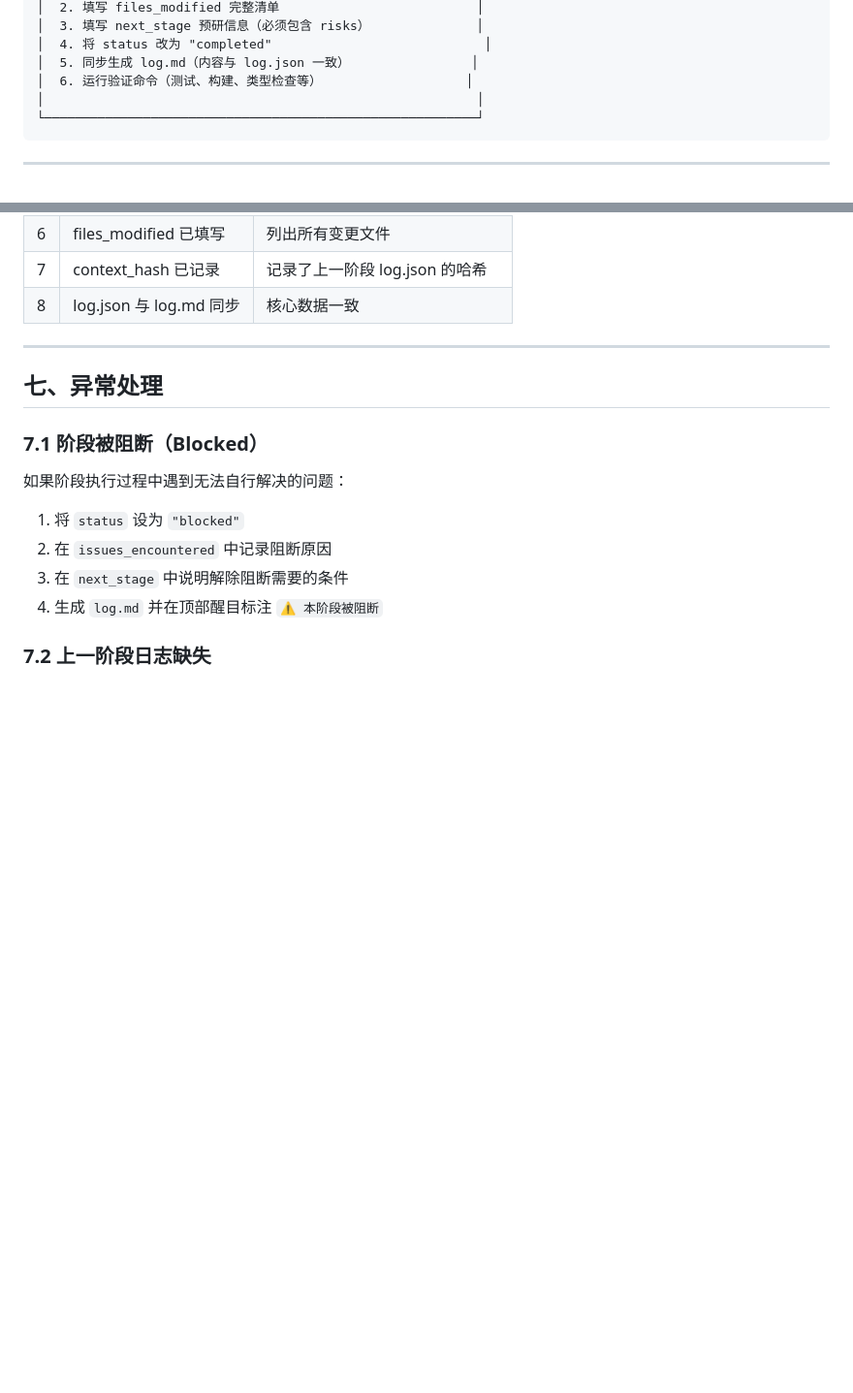
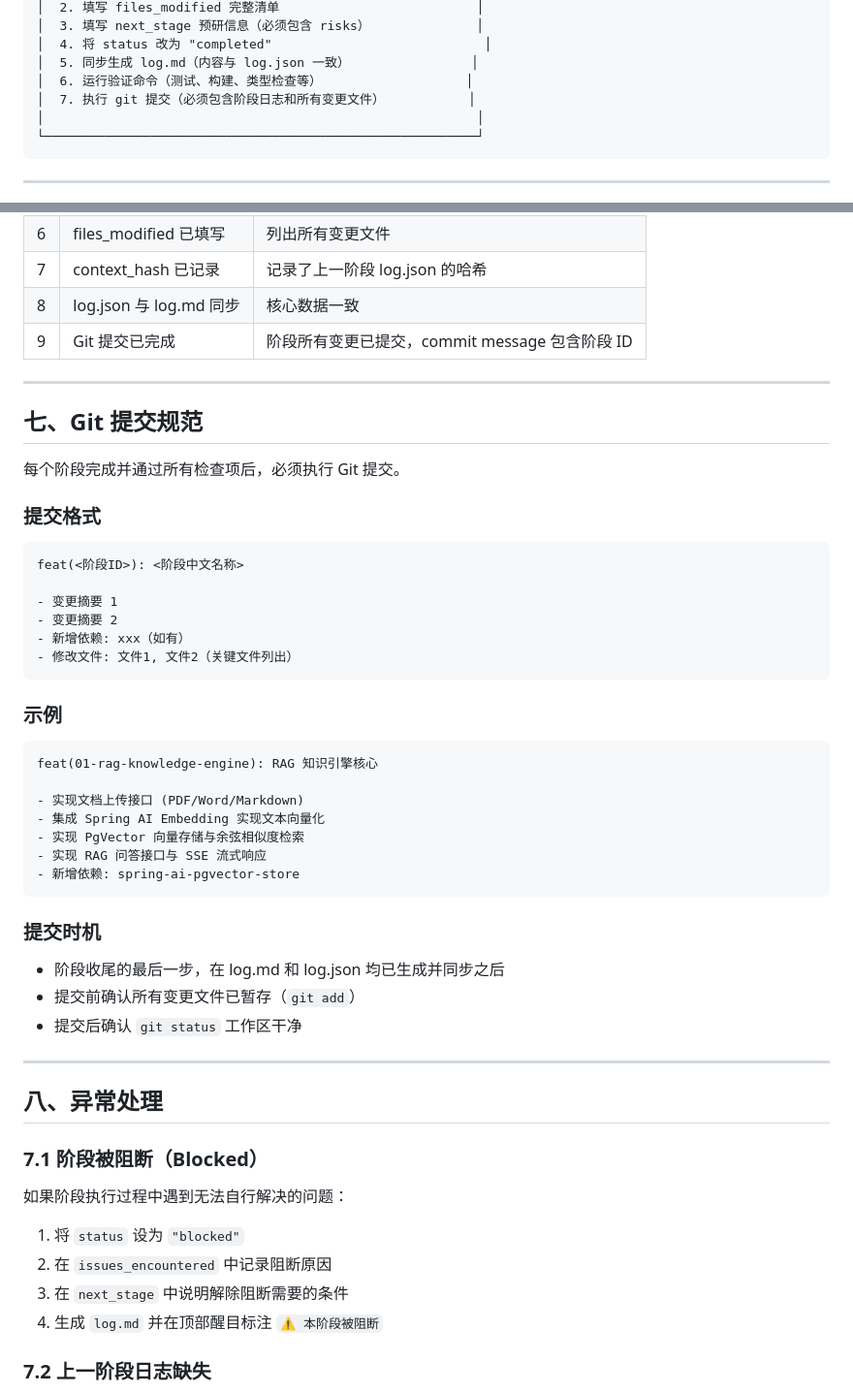
Before and after one commit to wssAchilles/Spring_Agent, a Markdown page: AGENT_GUIDELINES.md, 2 parts joined by grey strips. Shown at 97% size. Rendered like a GitHub page; blank space fills up the shorter version.

Commit message:
docs(agent): 增加阶段完成后 Git 提交规范
- 阶段收尾新增第 7 步: 执行 git 提交
- 强制性检查清单新增第 9 项: Git 提交已完成
- 新增 §七 Git 提交规范: commit message 格式、提交时机、提交后验证

````diff
--- a/AGENT_GUIDELINES.md
+++ b/AGENT_GUIDELINES.md
@@ -208,6 +208,7 @@ plans/
 │  4. 将 status 改为 "completed"                            │
 │  5. 同步生成 log.md（内容与 log.json 一致）                │
 │  6. 运行验证命令（测试、构建、类型检查等）                   │
+│  7. 执行 git 提交（必须包含阶段日志和所有变更文件）           │
 │                                                         │
 └─────────────────────────────────────────────────────────┘
 ```
@@ -228,10 +229,46 @@ Agent 在阶段收尾时，必须逐项确认以下检查项。任何一项未
 | 6 | files_modified 已填写 | 列出所有变更文件 |
 | 7 | context_hash 已记录 | 记录了上一阶段 log.json 的哈希 |
 | 8 | log.json 与 log.md 同步 | 核心数据一致 |
+| 9 | Git 提交已完成 | 阶段所有变更已提交，commit message 包含阶段 ID |
 
 ---
 
-## 七、异常处理
+## 七、Git 提交规范
+
+每个阶段完成并通过所有检查项后，必须执行 Git 提交。
+
+### 提交格式
+
+```
+feat(<阶段ID>): <阶段中文名称>
+
+- 变更摘要 1
+- 变更摘要 2
+- 新增依赖: xxx（如有）
+- 修改文件: 文件1, 文件2（关键文件列出）
+```
+
+### 示例
+
+```
+feat(01-rag-knowledge-engine): RAG 知识引擎核心
+
+- 实现文档上传接口 (PDF/Word/Markdown)
+- 集成 Spring AI Embedding 实现文本向量化
+- 实现 PgVector 向量存储与余弦相似度检索
+- 实现 RAG 问答接口与 SSE 流式响应
+- 新增依赖: spring-ai-pgvector-store
+```
+
+### 提交时机
+
+- 阶段收尾的最后一步，在 log.md 和 log.json 均已生成并同步之后
+- 提交前确认所有变更文件已暂存（`git add`）
+- 提交后确认 `git status` 工作区干净
+
+---
+
+## 八、异常处理
 
 ### 7.1 阶段被阻断（Blocked）
 
````
